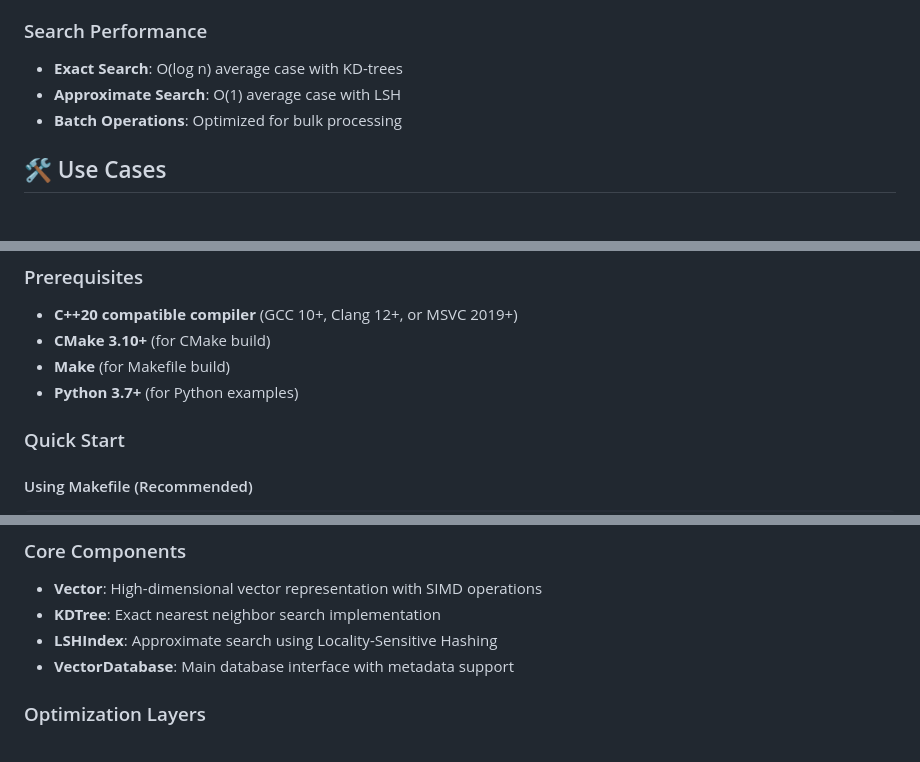
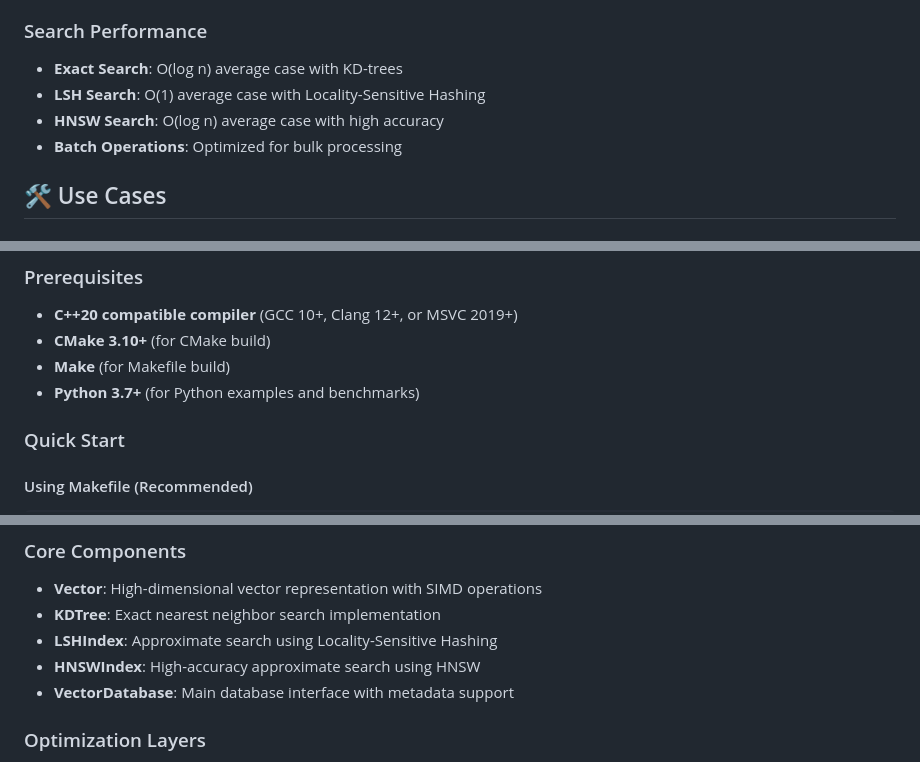
Before and after one commit to lhlRahman/vector-database, a Markdown page: README.md, 3 parts joined by grey strips. Drawn GitHub-style.

```diff
--- a/README.md
+++ b/README.md
@@ -33,7 +34,8 @@ A high-performance, in-memory vector database with SIMD optimizations, supportin
 
 ### Search Performance
 - **Exact Search**: O(log n) average case with KD-trees
-- **Approximate Search**: O(1) average case with LSH
+- **LSH Search**: O(1) average case with Locality-Sensitive Hashing
+- **HNSW Search**: O(log n) average case with high accuracy
 - **Batch Operations**: Optimized for bulk processing
 
 ## 🛠️ Use Cases
@@ -62,7 +64,7 @@ A high-performance, in-memory vector database with SIMD optimizations, supportin
 - **C++20 compatible compiler** (GCC 10+, Clang 12+, or MSVC 2019+)
 - **CMake 3.10+** (for CMake build)
 - **Make** (for Makefile build)
-- **Python 3.7+** (for Python examples)
+- **Python 3.7+** (for Python examples and benchmarks)
 
 ### Quick Start
 
@@ -177,6 +181,7 @@ curl -X POST http://localhost:8080/search \
 - **Vector**: High-dimensional vector representation with SIMD operations
 - **KDTree**: Exact nearest neighbor search implementation
 - **LSHIndex**: Approximate search using Locality-Sensitive Hashing
+- **HNSWIndex**: High-accuracy approximate search using HNSW
 - **VectorDatabase**: Main database interface with metadata support
 
 ### Optimization Layers
```
Also changed, not shown: other parts of README.md (+13 -5 lines).
